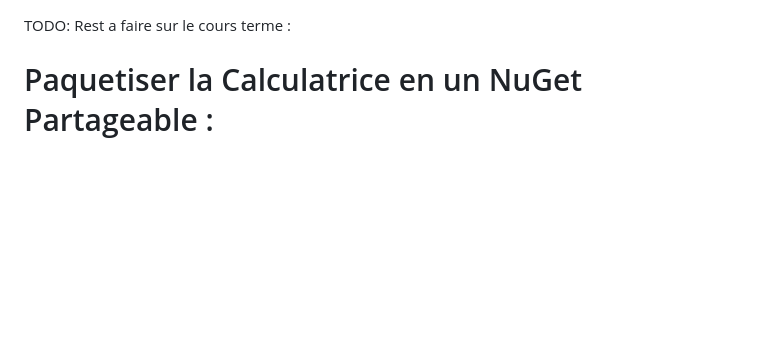
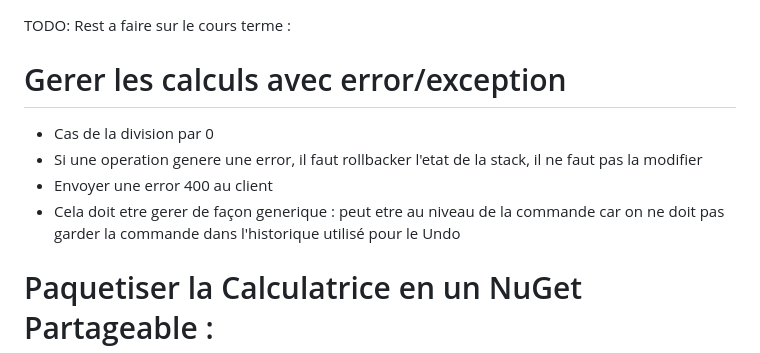
Before and after one commit to mahmoudhammouda/rpn, a Markdown page: ToDo.md, the part around the change. Drawn GitHub-style; blank space fills up the shorter version.

Commit message:
[RPN] Update ToDo.md

```diff
--- a/ToDo.md
+++ b/ToDo.md
@@ -1,4 +1,10 @@
 TODO: Rest a faire sur le cours terme :
+
+# Gerer les calculs avec error/exception
+* Cas de la division par 0
+* Si une operation genere une error, il faut rollbacker l'etat de la stack, il ne faut pas la modifier
+* Envoyer une error 400 au client
+* Cela doit etre gerer de façon generique : peut etre au niveau de la commande car on ne doit pas garder la commande dans l'historique utilisé pour le Undo
 
 # Paquetiser la Calculatrice en un NuGet Partageable :
 La calculatrice, initialement développée comme une bibliothèque pour une application console, devrait être transformée en un package NuGet pour faciliter sa réutilisation dans différents types d'hôtes (API, WCF, console, etc.). Créer un package NuGet testable et injectable, incluant le code et les tests, est une pratique recommandée.
```
